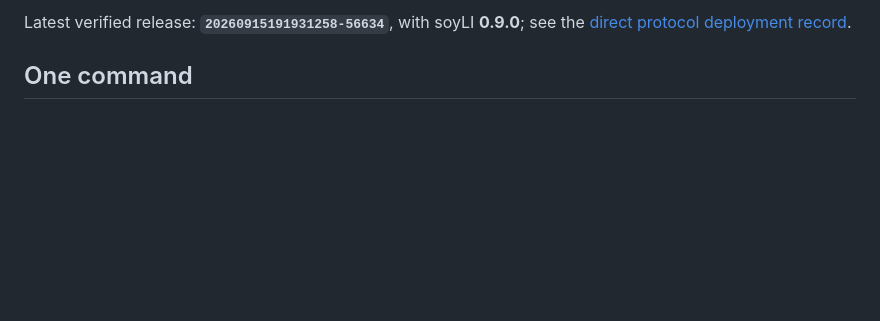
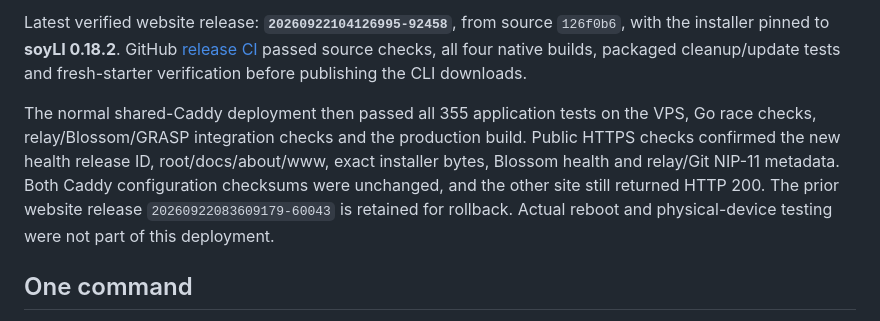
Before and after one commit to zeSchlausKwab/napplet-soy, a Markdown page: docs/DEPLOYMENT.md, the part around one of its changes. Drawn GitHub-style; blank space fills up the shorter version.

Commit message:
Record verified soyLI 0.18.2 release and website deployment

```diff
--- a/docs/DEPLOYMENT.md
+++ b/docs/DEPLOYMENT.md
@@ -7,6 +7,17 @@ Updated 2026-09-15. **[napplet.soy](https://napplet.soy) is live**, using the te
 
-Latest verified release: **`20260915191931258-56634`**, with soyLI **0.9.0**; see the
-[direct protocol deployment record](#direct-protocol-access-and-soyli-090--2026-09-15).
+Latest verified website release: **`20260922104126995-92458`**, from source `126f0b6`,
+with the installer pinned to **soyLI 0.18.2**. GitHub
+[release CI](https://github.com/zeSchlausKwab/napplet-soy/actions/runs/35716815113)
+passed source checks, all four native builds, packaged cleanup/update tests and
+fresh-starter verification before publishing the CLI downloads.
+
+The normal shared-Caddy deployment then passed all 355 application tests on the
+VPS, Go race checks, relay/Blossom/GRASP integration checks and the production build.
+Public HTTPS checks confirmed the new health release ID, root/docs/about/www,
+exact installer bytes, Blossom health and relay/Git NIP-11 metadata. Both Caddy
+configuration checksums were unchanged, and the other site still returned HTTP 200.
+The prior website release `20260922083609179-60043` is retained for rollback.
+Actual reboot and physical-device testing were not part of this deployment.
 
 ## One command
 
```
Also changed, not shown: other parts of docs/DEPLOYMENT.md (+1 -1 lines).
